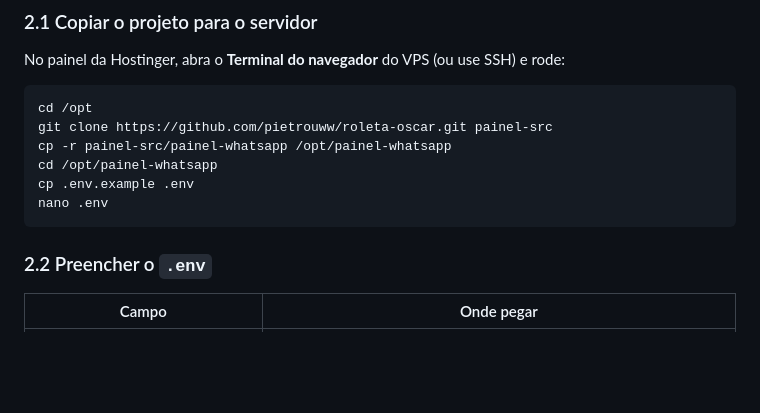
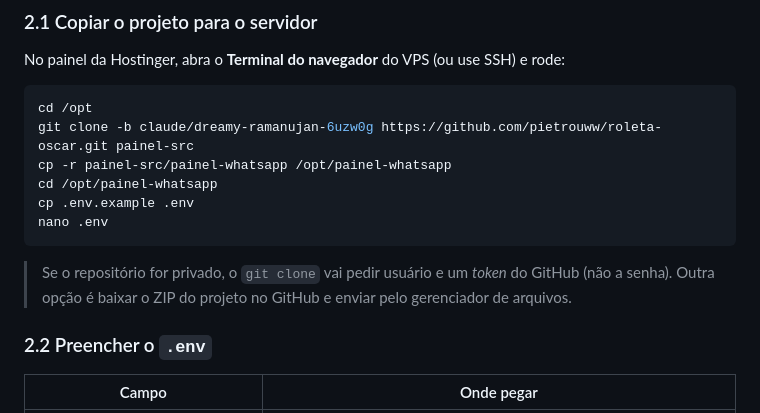
Before and after one commit to pietrouww/roleta-oscar, a Markdown page: painel-whatsapp/README.md, the part around the change. GitHub-like rendering; blank space fills up the shorter version.

Commit message:
Point install guide at the project branch
Co-Authored-By: Claude Opus 5.5 <noreply@anthropic.com>
Claude-Session: https://claude.ai/code/session_0185KSwQgj8FYKDMJxoSVzqd

````diff
--- a/painel-whatsapp/README.md
+++ b/painel-whatsapp/README.md
@@ -34,12 +34,14 @@ No painel da Hostinger, abra o **Terminal do navegador** do VPS (ou use SSH) e r
 
 ```bash
 cd /opt
-git clone https://github.com/pietrouww/roleta-oscar.git painel-src
+git clone -b claude/dreamy-ramanujan-6uzw0g https://github.com/pietrouww/roleta-oscar.git painel-src
 cp -r painel-src/painel-whatsapp /opt/painel-whatsapp
 cd /opt/painel-whatsapp
 cp .env.example .env
 nano .env
 ```
+
+> Se o repositório for privado, o `git clone` vai pedir usuário e um *token* do GitHub (não a senha). Outra opção é baixar o ZIP do projeto no GitHub e enviar pelo gerenciador de arquivos.
 
 ### 2.2 Preencher o `.env`
 
````
